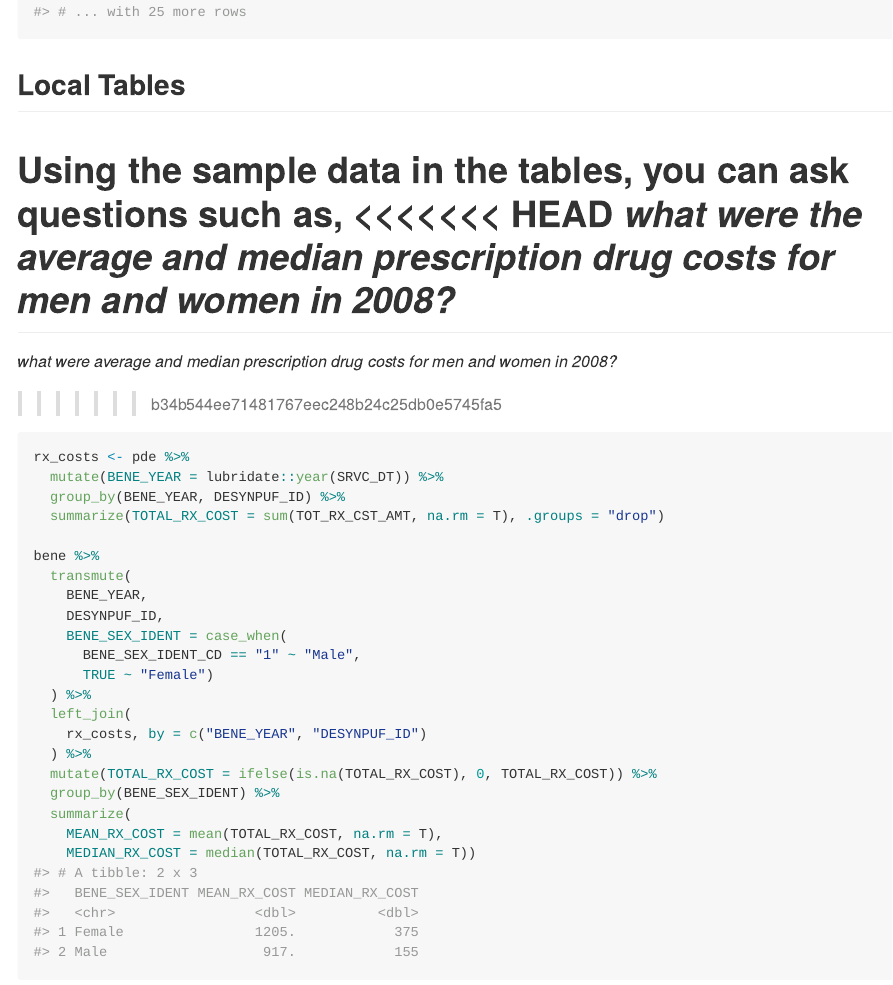
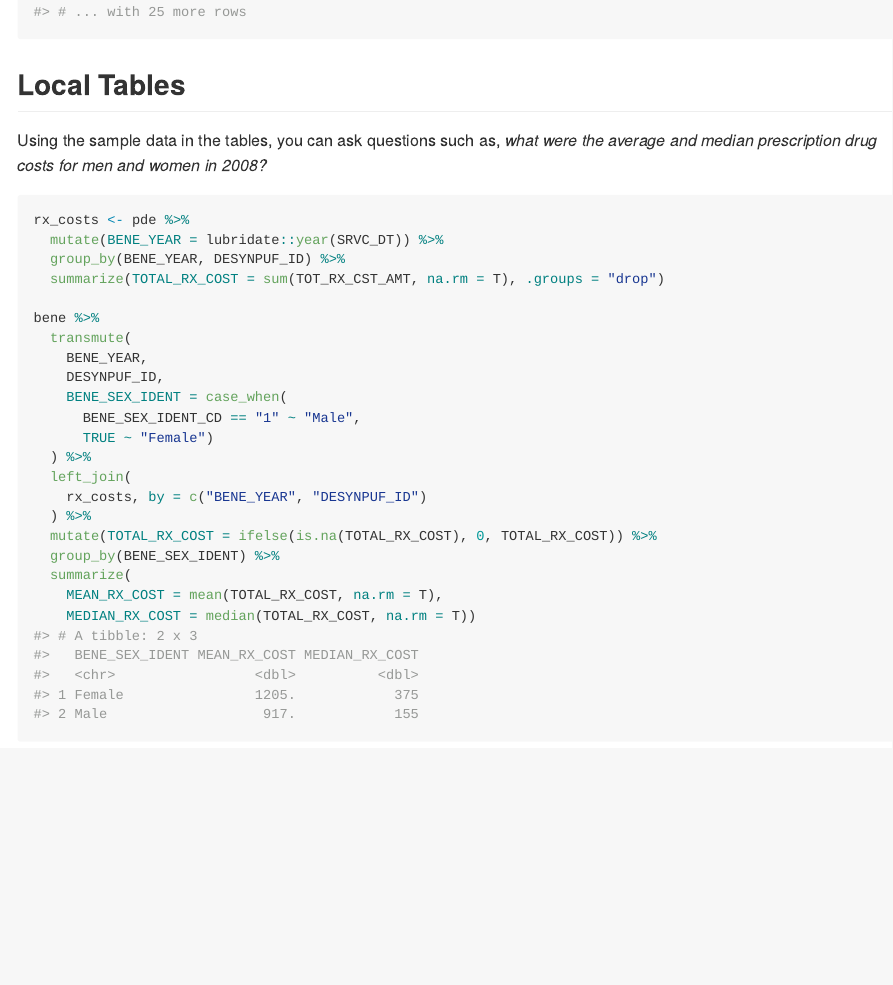
Before and after one commit to jfangmeier/claimsdb, an R Markdown document (README.Rmd): the page in a window 1100 px wide, from 1600 px down. The pictures show the output file README.md that the author committed with the source, drawn offline in the style of GitHub; badge pictures from the web are left out.

Commit message:
update README text

````diff
--- a/README.Rmd
+++ b/README.Rmd
@@ -100,13 +100,8 @@ schema %>%
 ## Local Tables
 
 Using the sample data in the tables, you can ask questions such as,
-<<<<<<< HEAD
 *what were the average and median prescription drug costs for men and
 women in 2008?*
-=======
-*what were average and median prescription drug costs for men and women
-in 2008?*
->>>>>>> b34b544ee71481767eec248b24c25db0e5745fa5
 
 ```{r}
 rx_costs <- pde %>%
````
Also changed, not shown: README.md.
